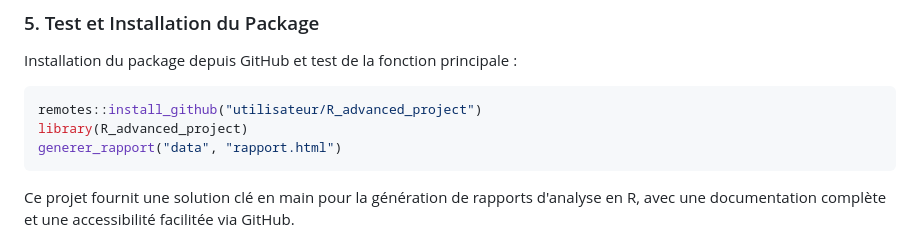
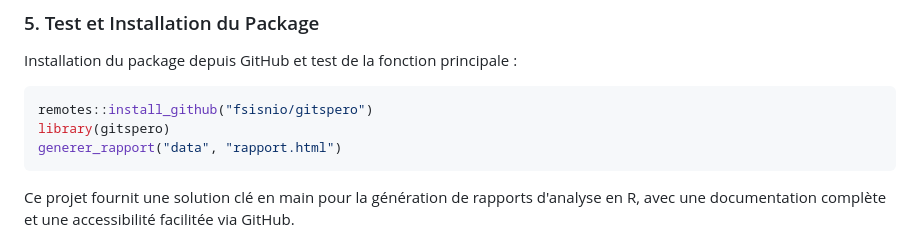
Before and after one commit to Fsisnio/gitspero, a Markdown page: README.md, the part around the change. Rendered like a GitHub page.

````diff
--- a/README.md
+++ b/README.md
@@ -158,8 +158,8 @@ git push
 ### 5. Test et Installation du Package
 Installation du package depuis GitHub et test de la fonction principale :
 ```R
-remotes::install_github("utilisateur/R_advanced_project")
-library(R_advanced_project)
+remotes::install_github("fsisnio/gitspero")
+library(gitspero)
 generer_rapport("data", "rapport.html")
 ```
 
````
